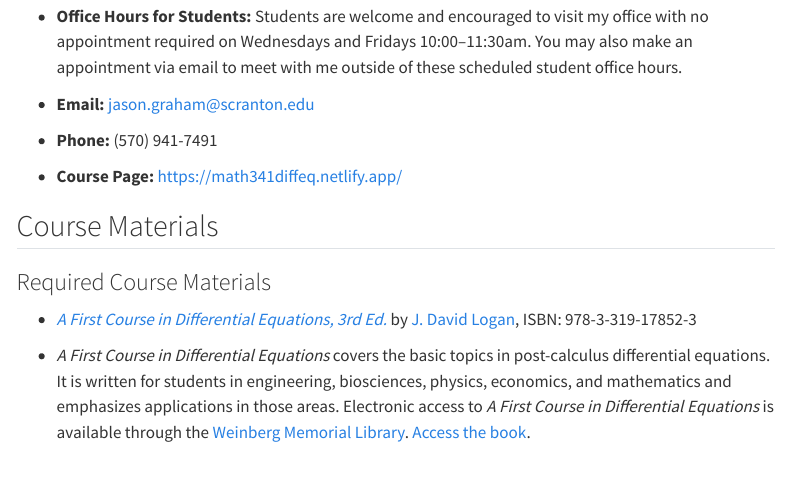
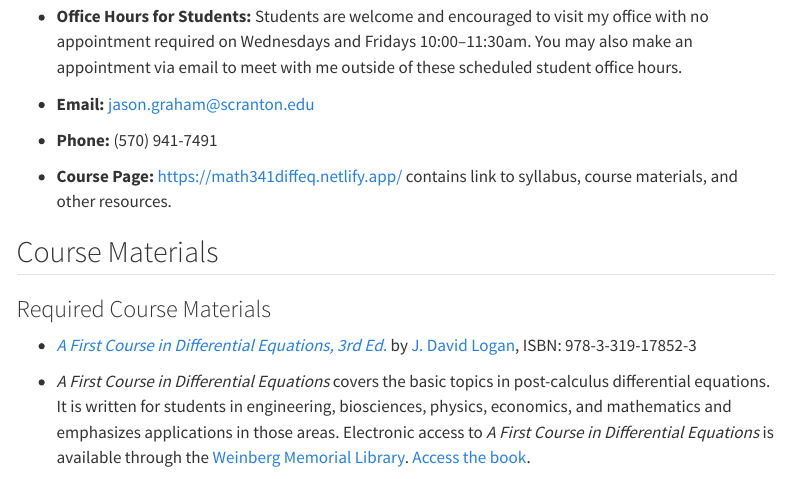
Before and after one commit to jmgraham30/math_341_diffeq, a Quarto document (index.qmd): the page in a window 1100 px wide, from 300 px down. Rendered offline with R 4.5, knitr and Pandoc in place of Quarto, with nearby package versions; menus at the side of the page are left out.

Commit message:
update
update

```diff
--- a/index.qmd
+++ b/index.qmd
@@ -23,7 +23,7 @@ license: "CC BY-NC-SA 4.0"
 
 * **Phone:** (570) 941-7491
 
-* **Course Page:** [https://math341diffeq.netlify.app/](https://math341diffeq.netlify.app/)
+* **Course Page:** [https://math341diffeq.netlify.app/](https://math341diffeq.netlify.app/) contains link to syllabus, course materials, and other resources.
 
 
 ## Course Materials
```
Also changed, not shown: 2 other files.
